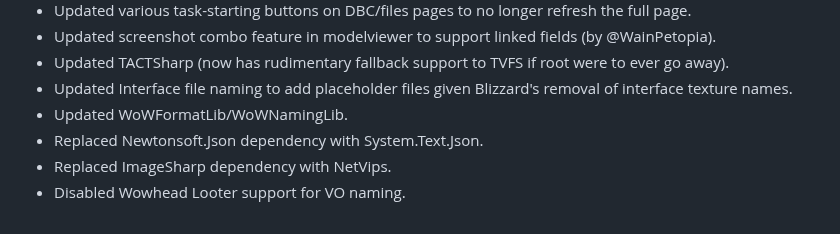
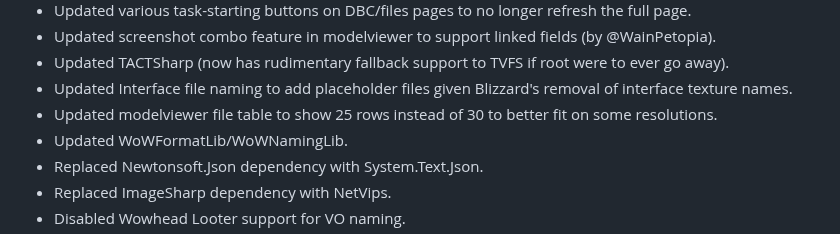
Before and after one commit to Marlamin/wow.tools.local, a Markdown page: CHANGELOG.md, the part around the change. GitHub-like rendering.

```diff
--- a/CHANGELOG.md
+++ b/CHANGELOG.md
@@ -23,6 +23,7 @@
 - Updated screenshot combo feature in modelviewer to support linked fields (by @WainPetopia).
 - Updated TACTSharp (now has rudimentary fallback support to TVFS if root were to ever go away).
 - Updated Interface file naming to add placeholder files given Blizzard's removal of interface texture names.
+- Updated modelviewer file table to show 25 rows instead of 30 to better fit on some resolutions.
 - Updated WoWFormatLib/WoWNamingLib.
 - Replaced Newtonsoft.Json dependency with System.Text.Json.
 - Replaced ImageSharp dependency with NetVips.
```
